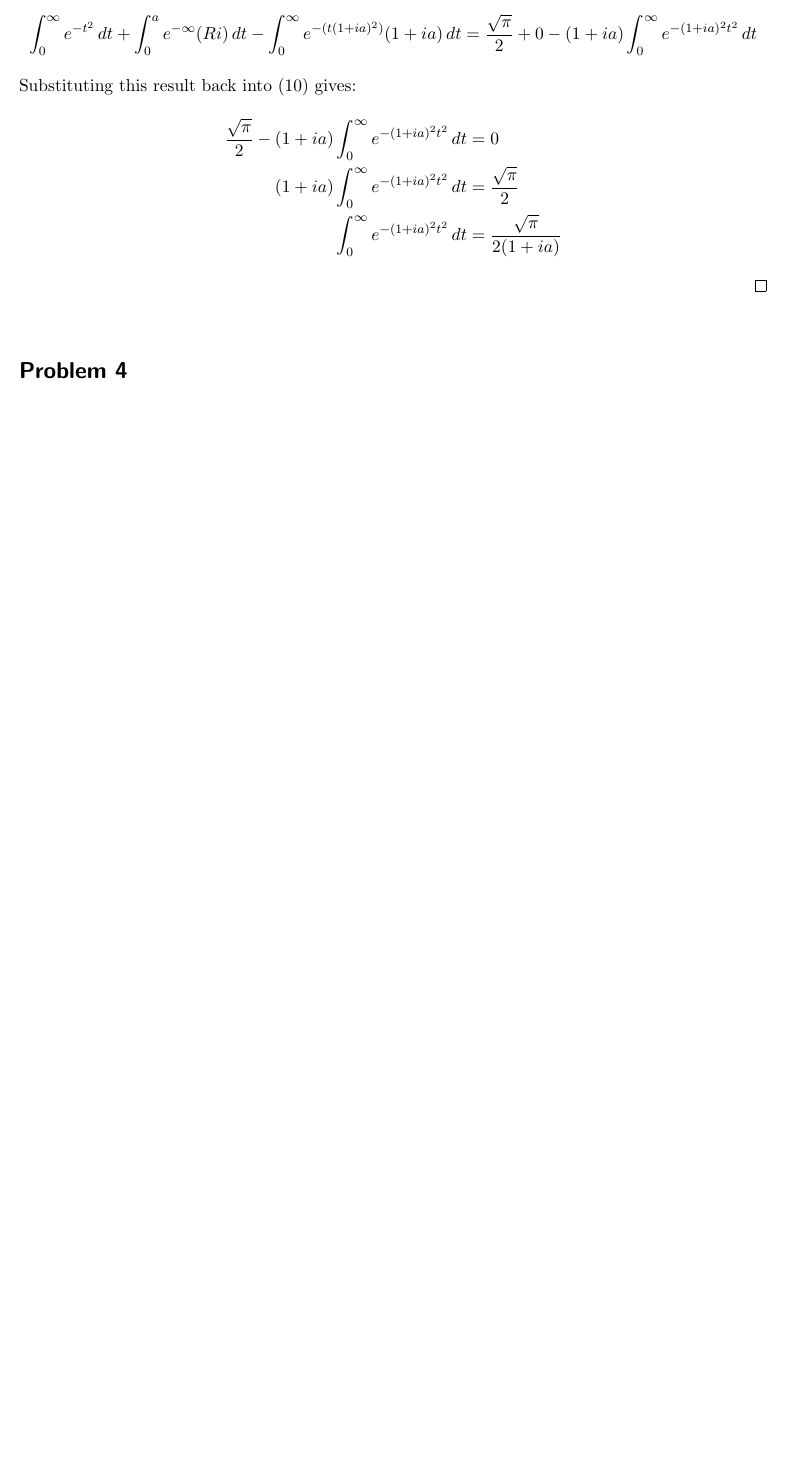
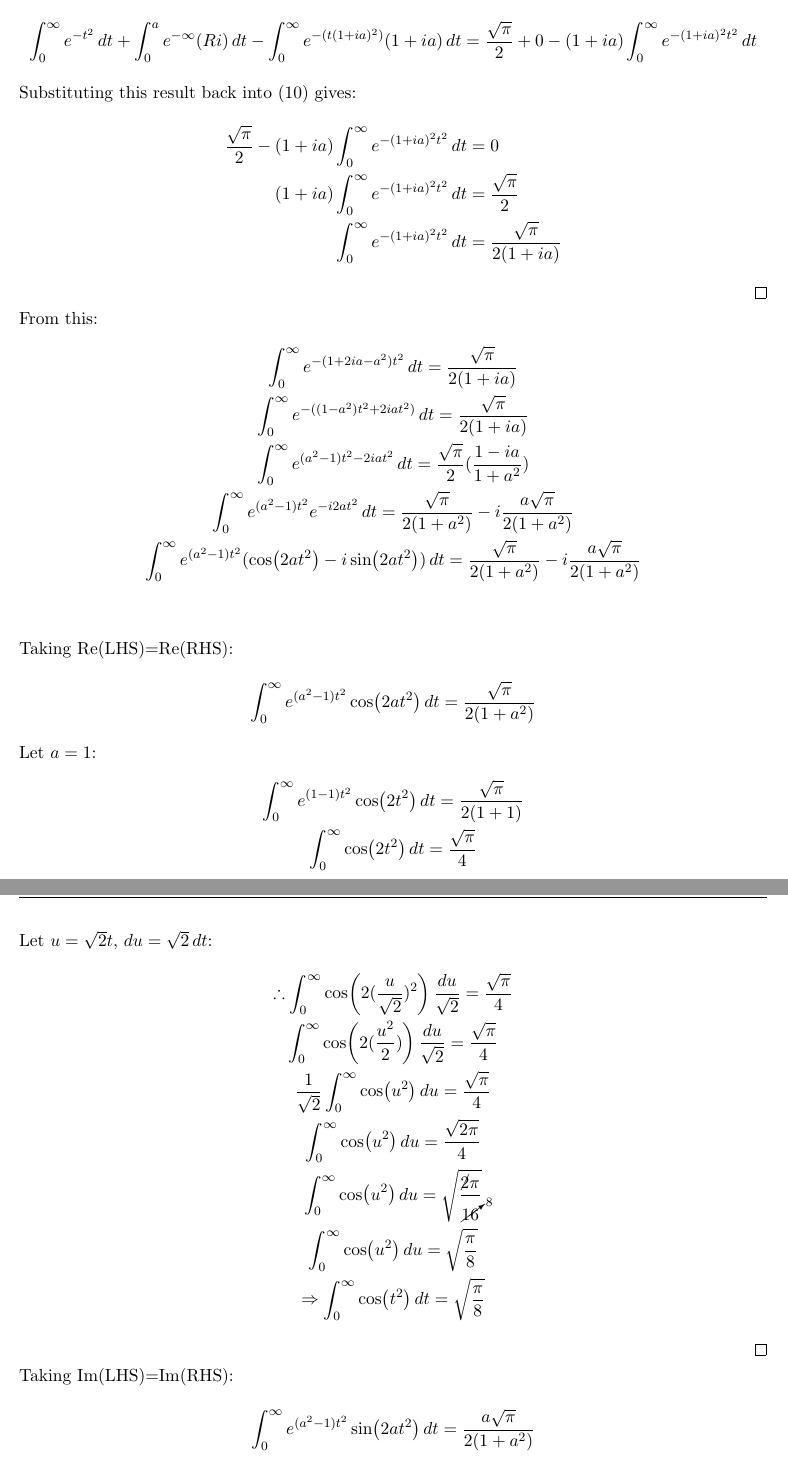
Before and after one commit to tzchuen/MATH305, a LaTeX problem sheet (Assignment 6/main.tex): part of page 6 of 6 before the commit and two parts of pages 6 and 7 of 8 after it, the two joined at a grey line, cut so that both start at the same text, the shorter picture padded with empty space. Compiled offline with pdfLaTeX.

Commit message:
done asn 6

```diff
--- a/Assignment 6/main.tex
+++ b/Assignment 6/main.tex
@@ -253,3 +253,35 @@
         (1+ia)\int_{0}^{\infty} e^{-(1+ia)^{2}t^{2}} \, dt &= \frac{\sqrt{\pi}}{2} \\
         \int_{0}^{\infty} e^{-(1+ia)^{2}t^{2}} \, dt &= \frac{\sqrt{\pi}}{2(1+ia)}
     \end{align*} \qed \\
+    From this:
+    \begin{gather*}
+        \int_{0}^{\infty} e^{-(1+2ia-a^{2})t^{2}} \, dt = \frac{\sqrt{\pi}}{2(1+ia)} \\
+        \int_{0}^{\infty} e^{-((1-a^{2})t^{2}+2iat^{2})} \, dt = \frac{\sqrt{\pi}}{2(1+ia)} \\
+        \int_{0}^{\infty} e^{(a^{2}-1)t^{2}-2iat^{2}} \, dt = \frac{\sqrt{\pi}}{2}(\frac{1-ia}{1+a^{2}}) \\
+        \int_{0}^{\infty} e^{(a^{2}-1)t^{2}}e^{-i2at^{2}} \, dt = \frac{\sqrt{\pi}}{2(1+a^{2})} - i\frac{a\sqrt{\pi}}{2(1+a^{2})} \\
+        \int_{0}^{\infty} e^{(a^{2}-1)t^{2}}(\cos(2at^{2})-i\sin(2at^{2})) \, dt = \frac{\sqrt{\pi}}{2(1+a^{2})} - i\frac{a\sqrt{\pi}}{2(1+a^{2})} \\
+    \end{gather*}
+    Taking Re(LHS)=Re(RHS):
+    \begin{equation*}
+        \int_{0}^{\infty} e^{(a^{2}-1)t^{2}}\cos(2at^{2}) \, dt = \frac{\sqrt{\pi}}{2(1+a^{2})}
+    \end{equation*}
+    Let $a=1$:
+    \begin{gather*}
+        \int_{0}^{\infty} e^{(1-1)t^{2}}\cos(2t^{2}) \, dt = \frac{\sqrt{\pi}}{2(1+1)} \\
+        \int_{0}^{\infty} \cos(2t^{2}) \, dt = \frac{\sqrt{\pi}}{4}
+    \end{gather*}
+    Let $u=\sqrt{2}t$, $du = \sqrt{2}\, dt$:
+    \begin{gather*}
+        \therefore \int_{0}^{\infty} \cos(2(\frac{u}{\sqrt{2}})^{2}) \, \frac{du}{\sqrt{2}} = \frac{\sqrt{\pi}}{4} \\
+        \int_{0}^{\infty} \cos(2(\frac{u^{2}}{2})) \, \frac{du}{\sqrt{2}} = \frac{\sqrt{\pi}}{4} \\
+        \frac{1}{\sqrt{2}}\int_{0}^{\infty} \cos(u^{2}) \, du= \frac{\sqrt{\pi}}{4} \\
+        \int_{0}^{\infty} \cos(u^{2}) \, du= \frac{\sqrt{2\pi}}{4} \\
+        \int_{0}^{\infty} \cos(u^{2}) \, du= \sqrt{\frac{\cancel{2}\pi}{\cancelto{8}{16}}} \\
+        \int_{0}^{\infty} \cos(u^{2}) \, du= \sqrt{\frac{\pi}{8}} \\
+        \Rightarrow \int_{0}^{\infty} \cos(t^{2}) \, dt= \sqrt{\frac{\pi}{8}}
+    \end{gather*} \qed
+
+    Taking Im(LHS)=Im(RHS):
+    \begin{equation*}
+        \int_{0}^{\infty} e^{(a^{2}-1)t^{2}}\sin(2at^{2}) \, dt = \frac{a\sqrt{\pi}}{2(1+a^{2})}
+    \end{equation*}
```
Also changed, not shown: Assignment 6/main.pdf, Assignment 6/main.tex (16 more changed lines), 2 other files.
